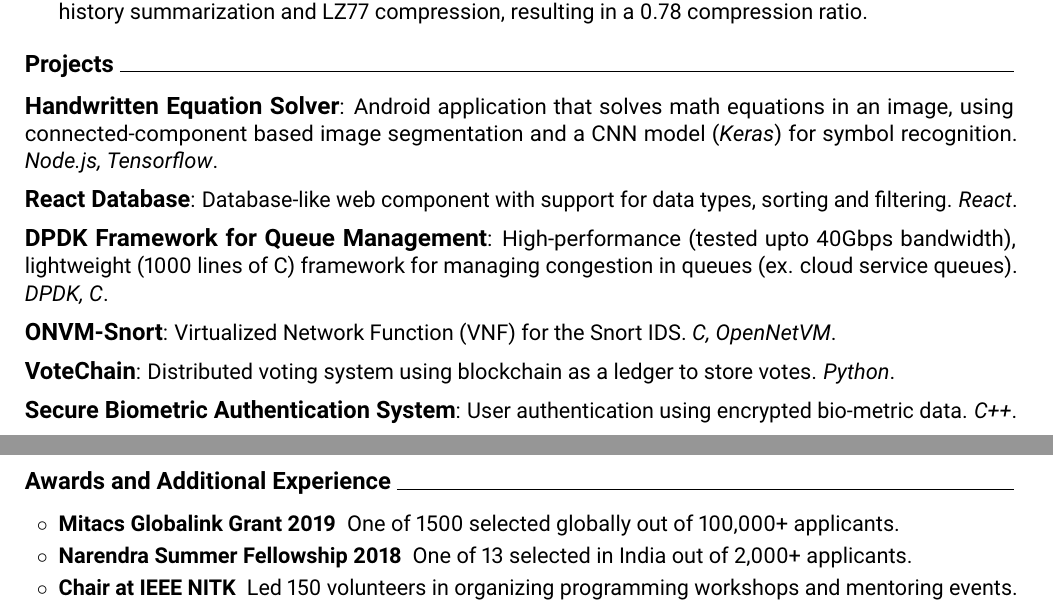
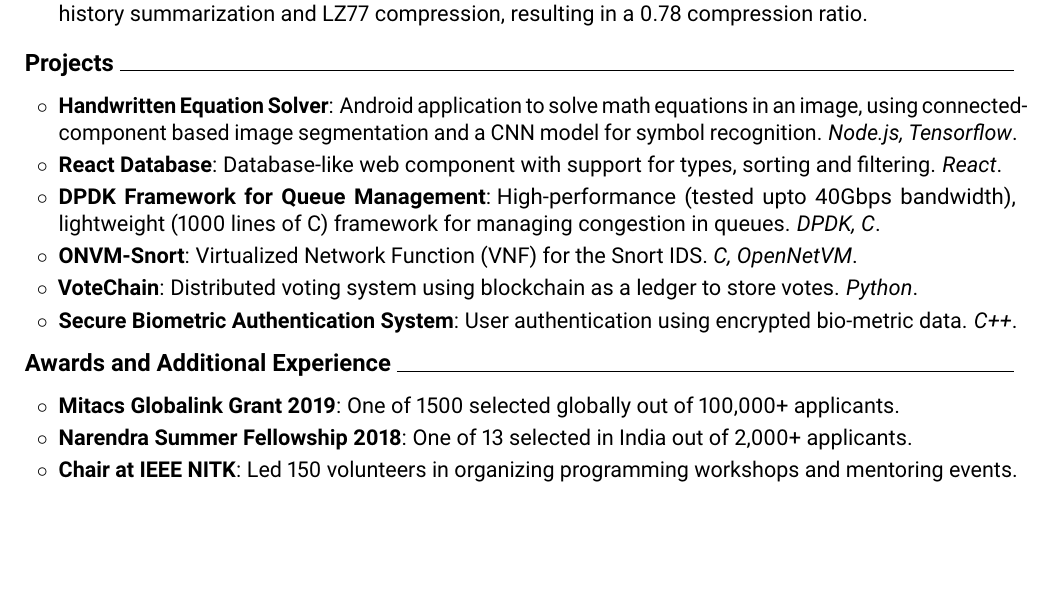
Before and after one commit to archit-p/resume, a LaTeX document (main.tex): two parts of pages 1 and 2 of 2 before the commit and part of the page after it, the two joined at a grey line, cut so that both start at the same text, the shorter picture padded with empty space. Compiled offline with pdfLaTeX.

Commit message:
Use circlist for projects
Features:
1. Use circlist for projects

Bugs:
1. Add : after awards

Signed-off-by: Archit Pandey <archpndy@gmail.com>

```diff
--- a/main.tex
+++ b/main.tex
@@ -85,47 +85,20 @@
 
 \roottitle{Projects}
 
-\headedsectiontwo
-{Handwritten Equation Solver}{}{}
-{
-	Android application that solves math equations in an image, using connected-component based image segmentation and a CNN model (\textit{Keras}) for symbol recognition. \textit{Node.js, Tensorflow}.
-}
-
-\headedsectiontwo
-{React Database}{}{}
-{
-	Database-like web component with support for data types, sorting and filtering. \textit{React}.
-}
-
-\headedsectiontwo
-{DPDK Framework for Queue Management}{}{}
-{
-	High-performance (tested upto 40Gbps bandwidth), lightweight (1000 lines of C) framework for managing congestion in queues (ex. cloud service queues). \textit{DPDK, C}.
-}
-
-\headedsectiontwo
-{ONVM-Snort}{}{}
-{
-	Virtualized Network Function (VNF) for the Snort IDS. \textit{C, OpenNetVM}.
-}
-
-\headedsectiontwo
-{VoteChain}{}{}
-{
-	Distributed voting system using blockchain as a ledger to store votes. \textit{Python}.
-}
-
-\headedsectiontwo
-{Secure Biometric Authentication System}{}{}
-{
-	User authentication using encrypted bio-metric data. \textit{C++}.
-}
+\begin{circlist}
+	\item \textbf{Handwritten Equation Solver}:\hspace{0.5ex}Android application to solve math equations in an image, using connected-component based image segmentation and a CNN model for symbol recognition. \textit{Node.js, Tensorflow}.
+	\item \textbf{React Database}:\hspace{0.5ex}Database-like web component with support for types, sorting and filtering. \textit{React}.
+	\item \textbf{DPDK Framework for Queue Management}:\hspace{0.5ex}High-performance (tested upto 40Gbps bandwidth), lightweight (1000 lines of C) framework for managing congestion in queues. \textit{DPDK, C}.
+	\item \textbf{ONVM-Snort}:\hspace{0.5ex}Virtualized Network Function (VNF) for the Snort IDS. \textit{C, OpenNetVM}.
+	\item \textbf{VoteChain}:\hspace{0.5ex}Distributed voting system using blockchain as a ledger to store votes. \textit{Python}.
+	\item \textbf{Secure Biometric Authentication System}:\hspace{0.5ex}User authentication using encrypted bio-metric data. \textit{C++}.
+\end{circlist}
 
 \roottitle{Awards and Additional Experience}
 
 \begin{circlist}
-	\item \textbf{Mitacs Globalink Grant 2019}\hspace{0.5em}One of 1500 selected globally out of 100,000+ applicants.
-	\item \textbf{Narendra Summer Fellowship 2018}\hspace{0.5em}One of 13 selected in India out of 2,000+ applicants.
-	\item \textbf{Chair at IEEE NITK}\hspace{0.5em}Led 150 volunteers in organizing programming workshops and mentoring events.
+	\item \textbf{Mitacs Globalink Grant 2019}:\hspace{0.5ex}One of 1500 selected globally out of 100,000+ applicants.
+	\item \textbf{Narendra Summer Fellowship 2018}:\hspace{0.5ex}One of 13 selected in India out of 2,000+ applicants.
+	\item \textbf{Chair at IEEE NITK}:\hspace{0.5ex}Led 150 volunteers in organizing programming workshops and mentoring events.
 \end{circlist}
 \end{document}
```
